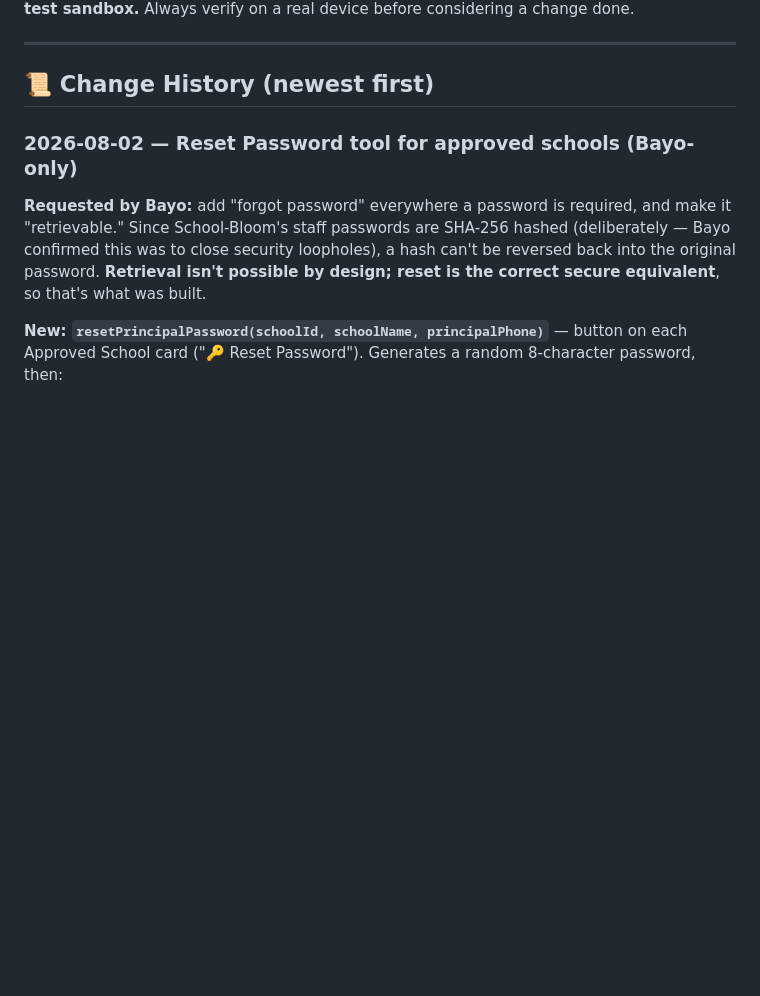
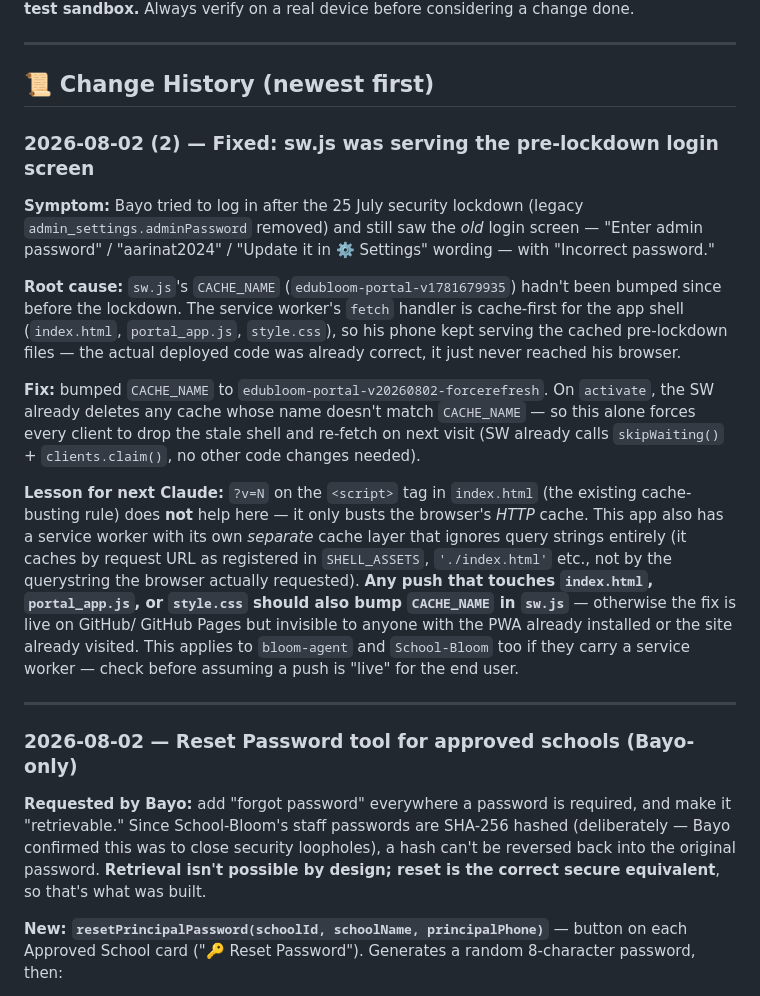
Before and after one commit to KobOmoba/bloom-portal, a Markdown page: README.md, the part around the change. GitHub-like rendering; blank space fills up the shorter version.

Commit message:
README: document stale service-worker cache bug + fix (2026-08-02)

```diff
--- a/README.md
+++ b/README.md
@@ -8,6 +8,41 @@ device before considering a change done.
 ---
 
 ## 📜 Change History (newest first)
+
+### 2026-08-02 (2) — Fixed: sw.js was serving the pre-lockdown login screen
+
+**Symptom:** Bayo tried to log in after the 25 July security lockdown
+(legacy `admin_settings.adminPassword` removed) and still saw the *old*
+login screen — "Enter admin password" / "aarinat2024" / "Update it in
+⚙️ Settings" wording — with "Incorrect password."
+
+**Root cause:** `sw.js`'s `CACHE_NAME` (`edubloom-portal-v1781679935`)
+hadn't been bumped since before the lockdown. The service worker's
+`fetch` handler is cache-first for the app shell (`index.html`,
+`portal_app.js`, `style.css`), so his phone kept serving the cached
+pre-lockdown files — the actual deployed code was already correct, it
+just never reached his browser.
+
+**Fix:** bumped `CACHE_NAME` to `edubloom-portal-v20260802-forcerefresh`.
+On `activate`, the SW already deletes any cache whose name doesn't match
+`CACHE_NAME` — so this alone forces every client to drop the stale shell
+and re-fetch on next visit (SW already calls `skipWaiting()` +
+`clients.claim()`, no other code changes needed).
+
+**Lesson for next Claude:** `?v=N` on the `<script>` tag in `index.html`
+(the existing cache-busting rule) does **not** help here — it only
+busts the browser's *HTTP* cache. This app also has a service worker
+with its own *separate* cache layer that ignores query strings entirely
+(it caches by request URL as registered in `SHELL_ASSETS`, `'./index.html'`
+etc., not by the querystring the browser actually requested). **Any push
+that touches `index.html`, `portal_app.js`, or `style.css` should also
+bump `CACHE_NAME` in `sw.js`** — otherwise the fix is live on GitHub/
+GitHub Pages but invisible to anyone with the PWA already installed or
+the site already visited. This applies to `bloom-agent` and
+`School-Bloom` too if they carry a service worker — check before
+assuming a push is "live" for the end user.
+
+---
 
 ### 2026-08-02 — Reset Password tool for approved schools (Bayo-only)
 
```
